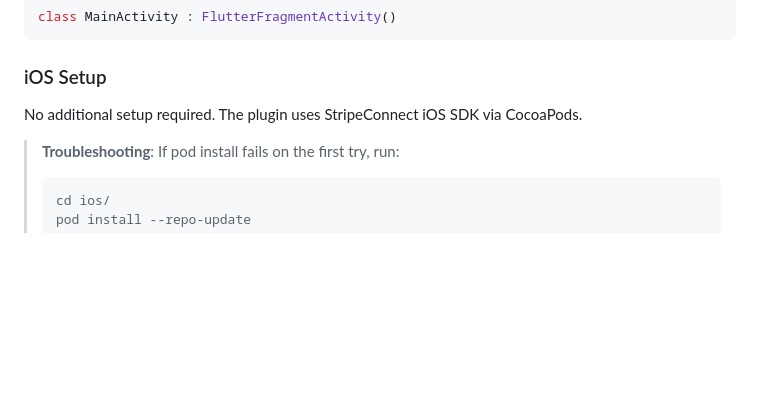
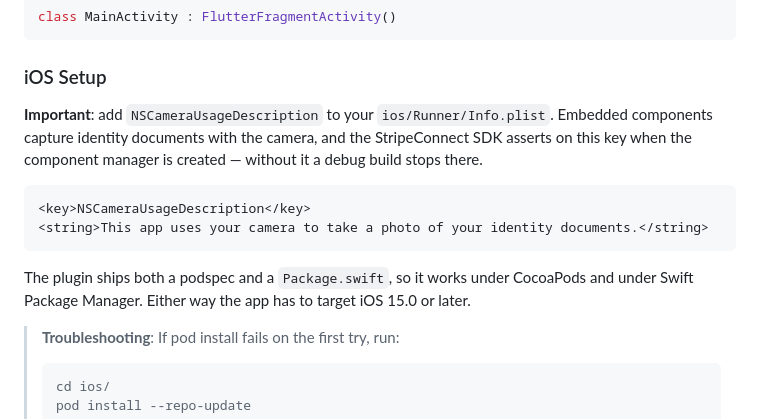
Before and after one commit to sheriax/flutter_stripe_connect, a Markdown page: README.md, the part around one of its changes. Drawn GitHub-style; blank space fills up the shorter version.

````diff
--- a/README.md
+++ b/README.md
@@ -84,7 +84,19 @@ class MainActivity : FlutterFragmentActivity()
 
 ### iOS Setup
 
-No additional setup required. The plugin uses StripeConnect iOS SDK via CocoaPods.
+**Important**: add `NSCameraUsageDescription` to your `ios/Runner/Info.plist`.
+Embedded components capture identity documents with the camera, and the
+StripeConnect SDK asserts on this key when the component manager is created —
+without it a debug build stops there.
+
+```xml
+<key>NSCameraUsageDescription</key>
+<string>This app uses your camera to take a photo of your identity documents.</string>
+```
+
+The plugin ships both a podspec and a `Package.swift`, so it works under
+CocoaPods and under Swift Package Manager. Either way the app has to target
+iOS 15.0 or later.
 
 > **Troubleshooting**: If pod install fails on the first try, run:
 > ```bash
````
Also changed, not shown: other parts of README.md (+65 -3 lines), CHANGELOG.md (+22 -0 lines).
